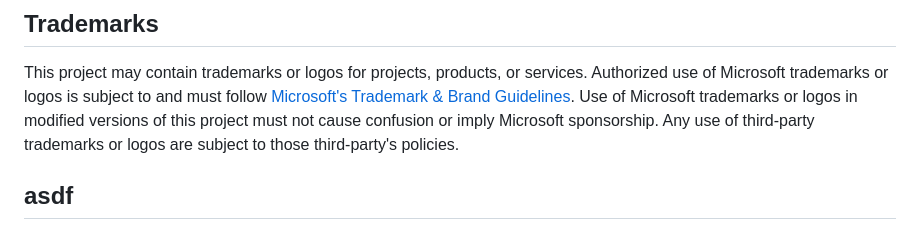
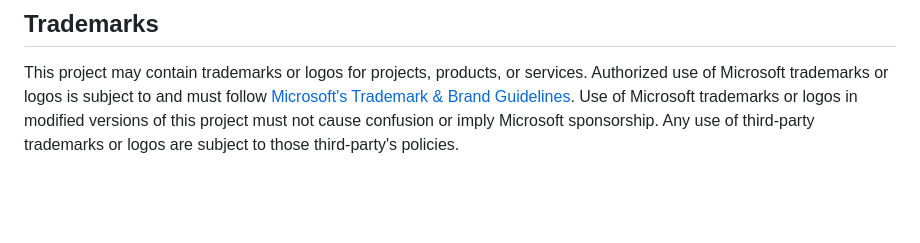
Before and after one commit to microsoft/crescent-credentials, a Markdown page: README.md, the part around the change. Rendered like a GitHub page; blank space fills up the shorter version.

Commit message:
Remove asdf
Signed-off-by: Greg Zaverucha <gregz@microsoft.com>

```diff
--- a/README.md
+++ b/README.md
@@ -90,5 +90,3 @@ trademarks or logos is subject to and must follow
 [Microsoft's Trademark & Brand Guidelines](https://www.microsoft.com/en-us/legal/intellectualproperty/trademarks/usage/general).
 Use of Microsoft trademarks or logos in modified versions of this project must not cause confusion or imply Microsoft sponsorship.
 Any use of third-party trademarks or logos are subject to those third-party's policies.
-
-## asdf
```
